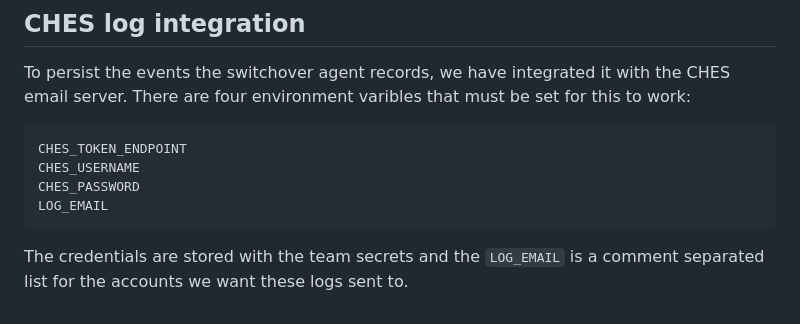
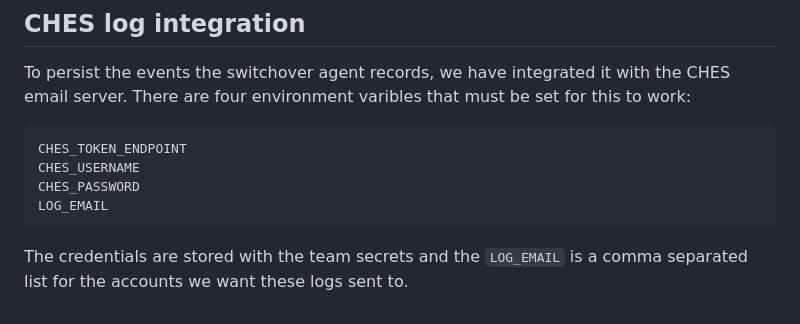
Before and after one commit to bcgov/sso-switchover-agent, a Markdown page: docs/environment-variables.md, the part around the change. Drawn GitHub-style.

Commit message:
chore: update the log email to send to multiple people

````diff
--- a/docs/environment-variables.md
+++ b/docs/environment-variables.md
@@ -83,4 +83,4 @@ CHES_PASSWORD
 LOG_EMAIL
 ```
 
-The credentials are stored with the team secrets and the `LOG_EMAIL` is a comment separated list for the accounts we want these logs sent to.
+The credentials are stored with the team secrets and the `LOG_EMAIL` is a comma separated list for the accounts we want these logs sent to.
````
